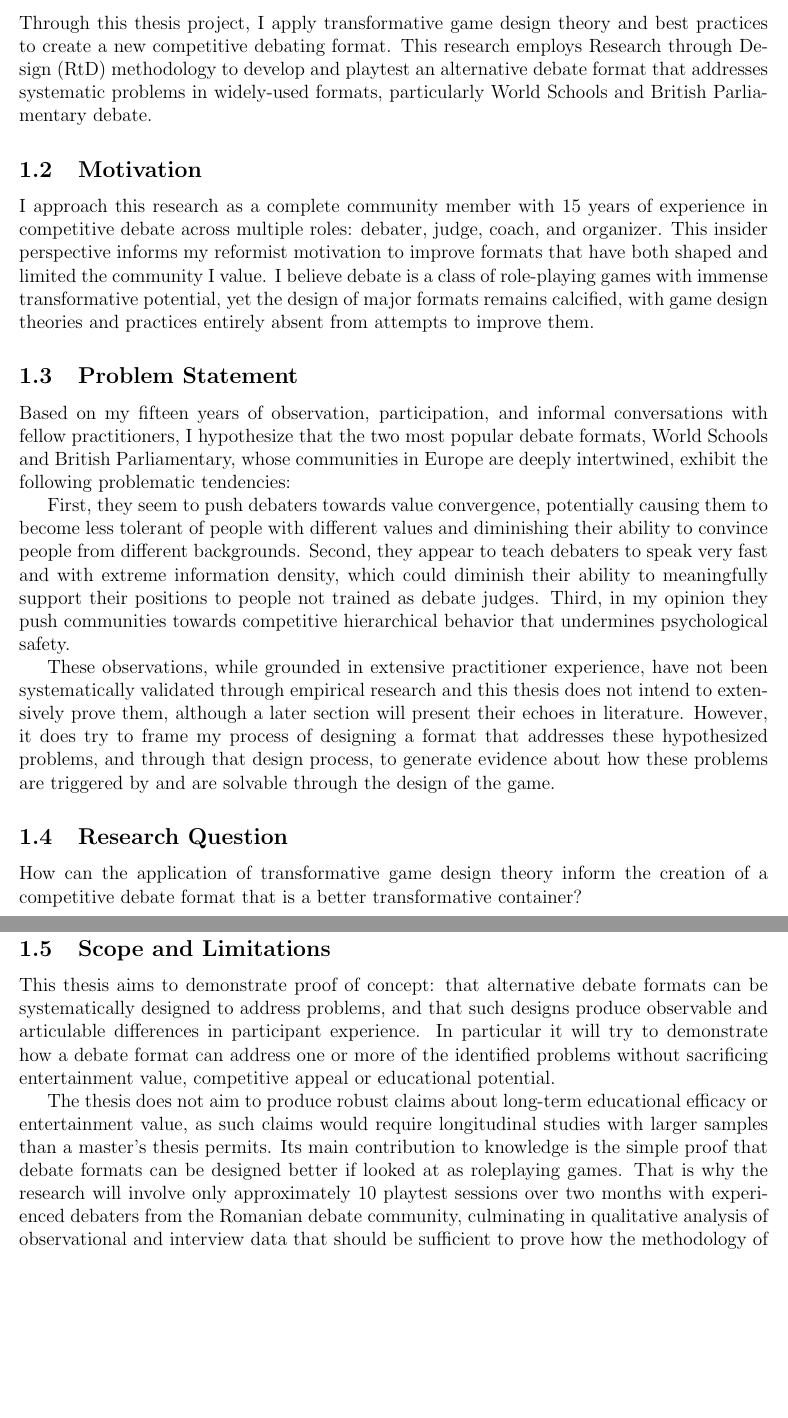
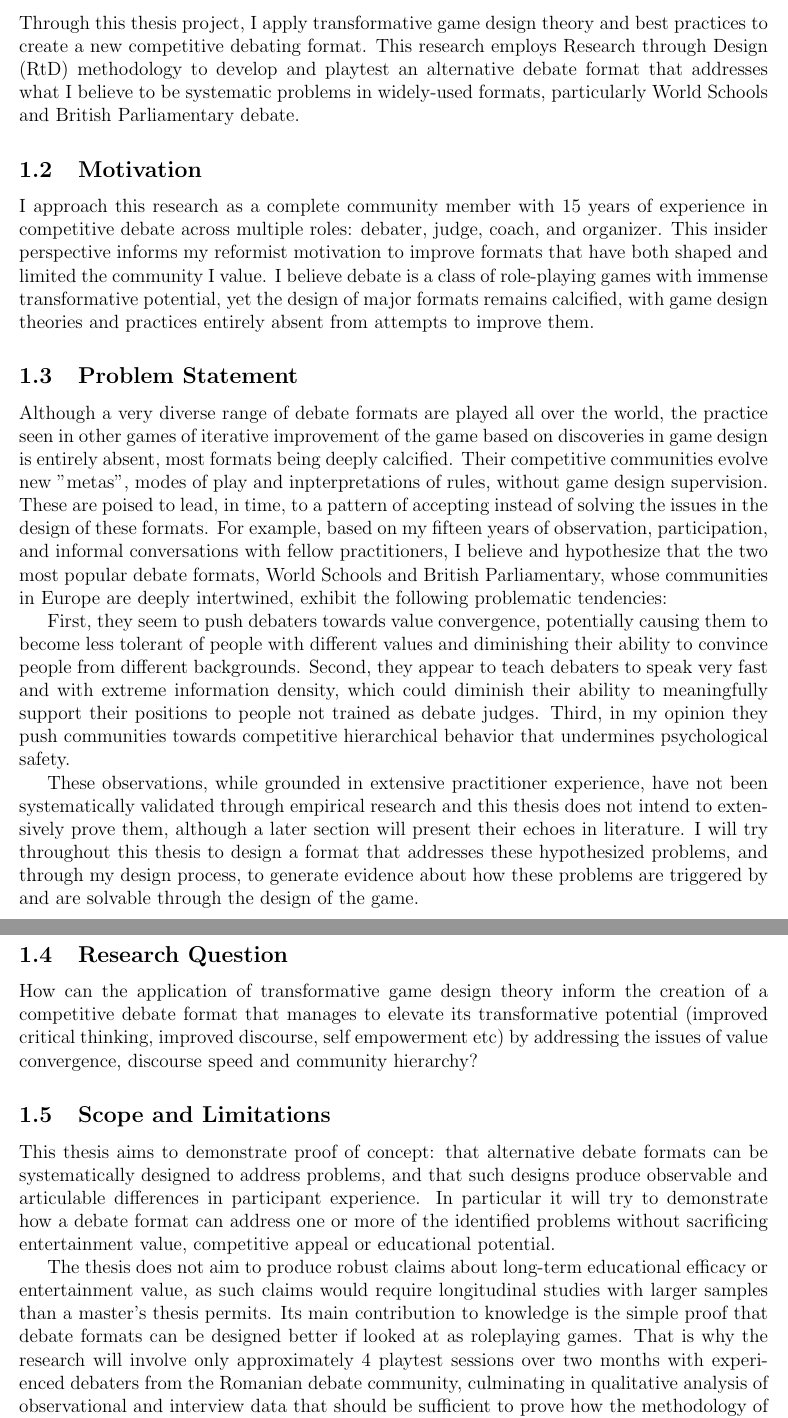
Before and after one commit to olaruandreidan/InsideOutDebateFormat, a LaTeX thesis (thesis_proposal.tex, which reads chapters/introduction.tex): two parts of pages 2 and 3 of 23, joined at a grey line, cut so that both start at the same text, the shorter picture padded with empty space. Compiled offline with pdfLaTeX.

Commit message:
Improve research question

```diff
--- a/chapters/introduction.tex
+++ b/chapters/introduction.tex
@@ -2,7 +2,7 @@
 
 \subsection{Brief Overview}
 
-Through this thesis project, I apply transformative game design theory and best practices to create a new competitive debating format. This research employs Research through Design (RtD) methodology to develop and playtest an alternative debate format that addresses systematic problems in widely-used formats, particularly World Schools and British Parliamentary debate.
+Through this thesis project, I apply transformative game design theory and best practices to create a new competitive debating format. This research employs Research through Design (RtD) methodology to develop and playtest an alternative debate format that addresses what I believe to be systematic problems in widely-used formats, particularly World Schools and British Parliamentary debate.
 
 \subsection{Motivation}
 
@@ -10,18 +10,18 @@ I approach this research as a complete community member with 15 years of experie
 
 \subsection{Problem Statement}
 
-Based on my fifteen years of observation, participation, and informal conversations with fellow practitioners, I hypothesize that the two most popular debate formats, World Schools and British Parliamentary, whose communities in Europe are deeply intertwined, exhibit the following problematic tendencies:
+Although a very diverse range of debate formats are played all over the world, the practice seen in other games of iterative improvement of the game based on discoveries in game design is entirely absent, most formats being deeply calcified. Their competitive communities evolve new "metas", modes of play and inpterpretations of rules, without game design supervision. These are poised to lead, in time, to a pattern of accepting instead of solving the issues in the design of these formats. For example, based on my fifteen years of observation, participation, and informal conversations with fellow practitioners, I believe and hypothesize that the two most popular debate formats, World Schools and British Parliamentary, whose communities in Europe are deeply intertwined, exhibit the following problematic tendencies:
 
 First, they seem to push debaters towards value convergence, potentially causing them to become less tolerant of people with different values and diminishing their ability to convince people from different backgrounds. Second, they appear to teach debaters to speak very fast and with extreme information density, which could diminish their ability to meaningfully support their positions to people not trained as debate judges. Third, in my opinion they push communities towards competitive hierarchical behavior that undermines psychological safety.
 
-These observations, while grounded in extensive practitioner experience, have not been systematically validated through empirical research and this thesis does not intend to extensively prove them, although a later section will present their echoes in literature. However, it does try to frame my process of designing a format that addresses these hypothesized problems, and through that design process, to generate evidence about how these problems are triggered by and are solvable through the design of the game.
+These observations, while grounded in extensive practitioner experience, have not been systematically validated through empirical research and this thesis does not intend to extensively prove them, although a later section will present their echoes in literature. I will try throughout this thesis to design a format that addresses these hypothesized problems, and through my design process, to generate evidence about how these problems are triggered by and are solvable through the design of the game.
 
 \subsection{Research Question}
 
-How can the application of transformative game design theory inform the creation of a competitive debate format that is a better transformative container?
+How can the application of transformative game design theory inform the creation of a competitive debate format that manages to elevate its transformative potential (improved critical thinking, improved discourse, self empowerment etc) by addressing the issues of value convergence, discourse speed and community hierarchy?
 
 \subsection{Scope and Limitations}
 
 This thesis aims to demonstrate proof of concept: that alternative debate formats can be systematically designed to address problems, and that such designs produce observable and articulable differences in participant experience. In particular it will try to demonstrate how a debate format can address one or more of the identified problems without sacrificing entertainment value, competitive appeal or educational potential.
 
-The thesis does not aim to produce robust claims about long-term educational efficacy or entertainment value, as such claims would require longitudinal studies with larger samples than a master's thesis permits. Its main contribution to knowledge is the simple proof that debate formats can be designed better if looked at as roleplaying games. That is why the research will involve only approximately 10 playtest sessions over two months with experienced debaters from the Romanian debate community, culminating in qualitative analysis of observational and interview data that should be sufficient to prove how the methodology of design employed by this study can be systematically used to improve the debate landscape.
+The thesis does not aim to produce robust claims about long-term educational efficacy or entertainment value, as such claims would require longitudinal studies with larger samples than a master's thesis permits. Its main contribution to knowledge is the simple proof that debate formats can be designed better if looked at as roleplaying games. That is why the research will involve only approximately 4 playtest sessions over two months with experienced debaters from the Romanian debate community, culminating in qualitative analysis of observational and interview data that should be sufficient to prove how the methodology of design employed by this study can be systematically used to improve the debate landscape.
```
